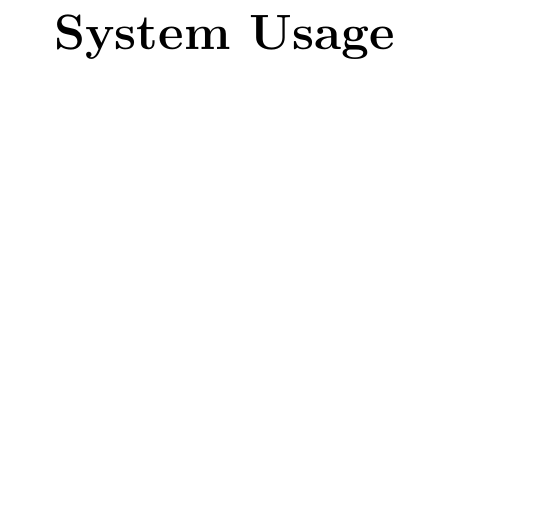
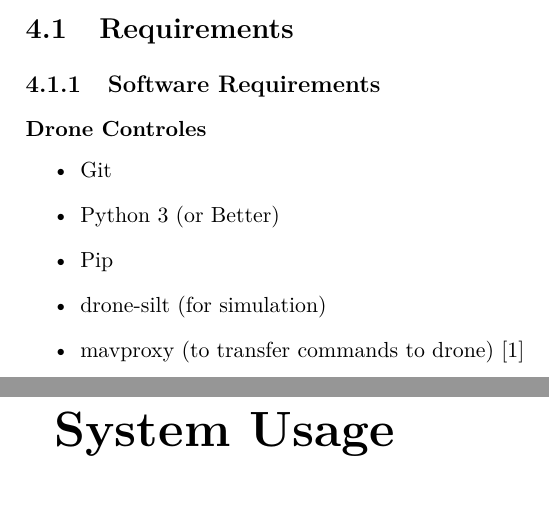
Before and after one commit to 5-guys-1-branch/capstone-documentation, a LaTeX book (User-Manual/main.tex, which reads User-Manual/getting-started/getting-started.tex): part of page 7 of 7 before the commit and two parts of pages 6 and 7 of 8 after it, the two joined at a grey line, cut at the place of the change. Compiled offline with pdfLaTeX.

Commit message:
some basic changes

```diff
--- a/User-Manual/getting-started/getting-started.tex
+++ b/User-Manual/getting-started/getting-started.tex
@@ -1 +1,12 @@
 \chapter{Getting Started}
+
+\section{Requirements}
+\subsection{Software Requirements}
+\subsubsection{Drone Controles}
+\begin{itemize}
+    \item Git
+    \item Python 3 (or Better)
+    \item Pip
+    \item drone-silt (for simulation) %\cite{dronekit}
+    \item mavproxy (to transfer commands to drone) \cite{mavproxy}
+\end{itemize}
```
Also changed, not shown: User-Manual/main.tex (+3 -2 lines), User-Manual/refrences/refs.bib (added, +11 -0 lines).
